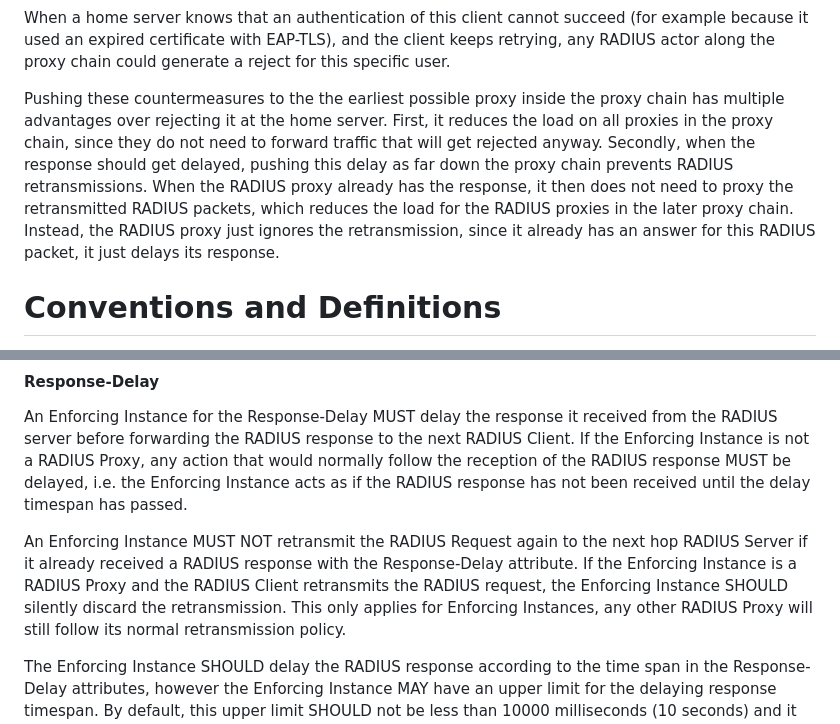
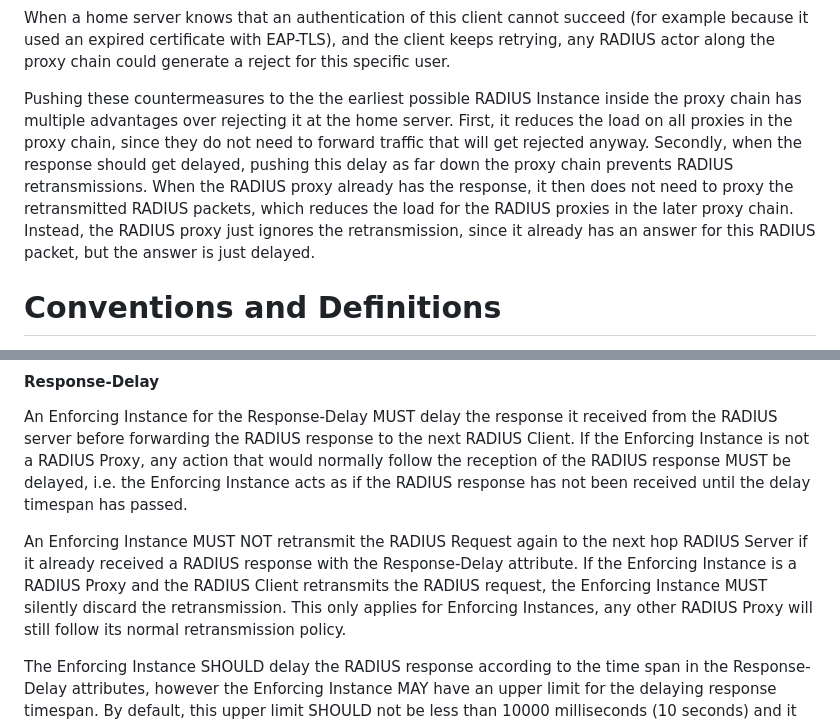
Before and after one commit to Janfred/draft-janfred-radext-radius-congestion-control, a Markdown page: draft-janfred-radext-radius-congestion-control.md, 2 parts joined by grey strips. Drawn GitHub-style.

```diff
--- a/draft-janfred-radext-radius-congestion-control.md
+++ b/draft-janfred-radext-radius-congestion-control.md
@@ -60,11 +60,11 @@ This method can also be used to slow down clients that immediately retry the aut
 
 When a home server knows that an authentication of this client cannot succeed (for example because it used an expired certificate with EAP-TLS), and the client keeps retrying, any RADIUS actor along the proxy chain could generate a reject for this specific user.
 
-Pushing these countermeasures to the the earliest possible proxy inside the proxy chain has multiple advantages over rejecting it at the home server.
+Pushing these countermeasures to the the earliest possible RADIUS Instance inside the proxy chain has multiple advantages over rejecting it at the home server.
 First, it reduces the load on all proxies in the proxy chain, since they do not need to forward traffic that will get rejected anyway.
 Secondly, when the response should get delayed, pushing this delay as far down the proxy chain prevents RADIUS retransmissions.
 When the RADIUS proxy already has the response, it then does not need to proxy the retransmitted RADIUS packets, which reduces the load for the RADIUS proxies in the later proxy chain.
-Instead, the RADIUS proxy just ignores the retransmission, since it already has an answer for this RADIUS packet, it just delays its response.
+Instead, the RADIUS proxy just ignores the retransmission, since it already has an answer for this RADIUS packet, but the answer is just delayed.
 
 # Conventions and Definitions
 
@@ -198,7 +200,7 @@ An Enforcing Instance for the Response-Delay MUST delay the response it received
 If the Enforcing Instance is not a RADIUS Proxy, any action that would normally follow the reception of the RADIUS response MUST be delayed, i.e. the Enforcing Instance acts as if the RADIUS response has not been received until the delay timespan has passed.
 
 An Enforcing Instance MUST NOT retransmit the RADIUS Request again to the next hop RADIUS Server if it already received a RADIUS response with the Response-Delay attribute.
-If the Enforcing Instance is a RADIUS Proxy and the RADIUS Client retransmits the RADIUS request, the Enforcing Instance SHOULD silently discard the retransmission.
+If the Enforcing Instance is a RADIUS Proxy and the RADIUS Client retransmits the RADIUS request, the Enforcing Instance MUST silently discard the retransmission.
 This only applies for Enforcing Instances, any other RADIUS Proxy will still follow its normal retransmission policy.
 
 The Enforcing Instance SHOULD delay the RADIUS response according to the time span in the Response-Delay attributes, however the Enforcing Instance MAY have an upper limit for the delaying response timespan.
```
Also changed, not shown: other parts of draft-janfred-radext-radius-congestion-control.md (+32 -3 lines).
